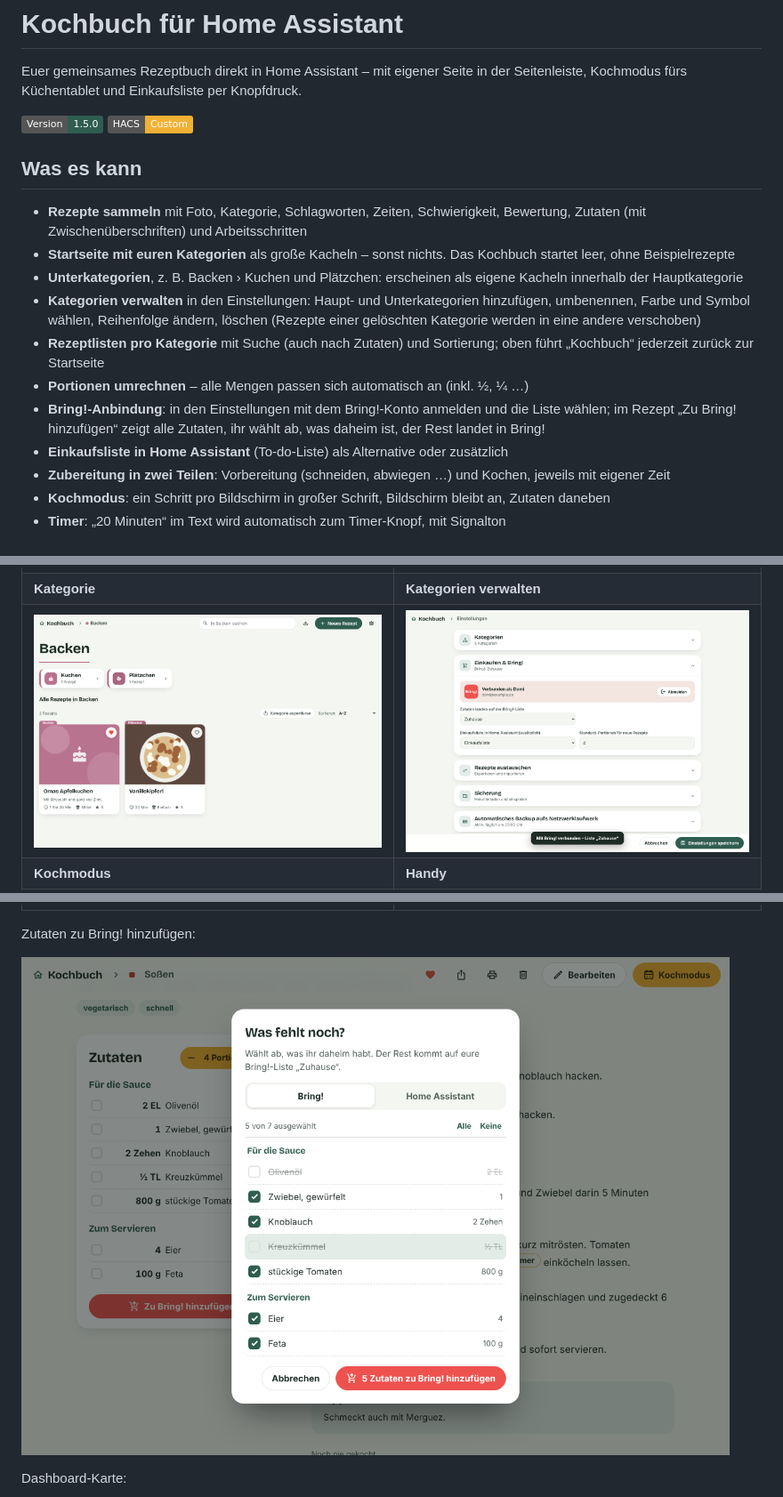
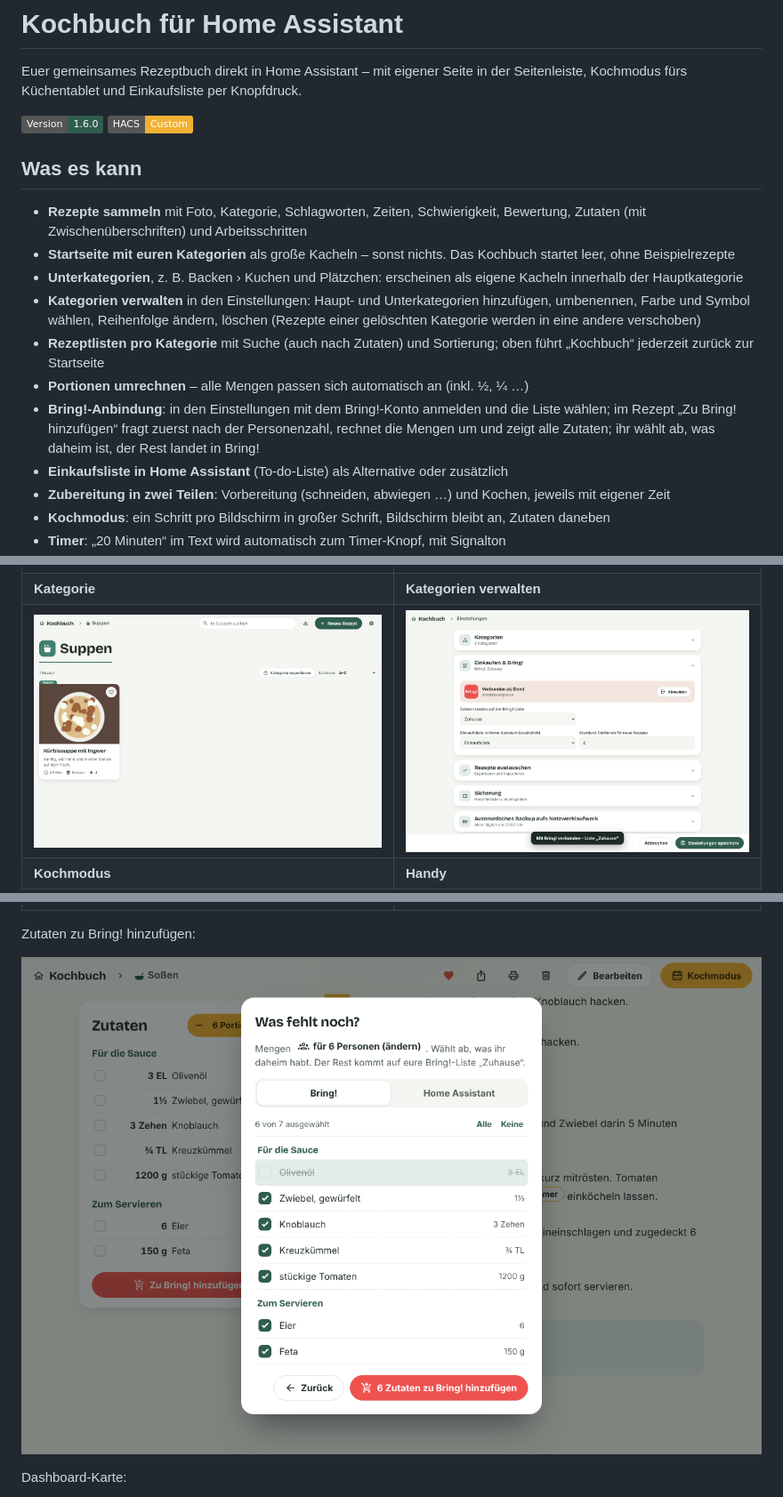
Before and after one commit to domiundergroun/Kochrezepte, a Markdown page: README.md, 3 parts joined by grey strips. Shown at 89% size. GitHub-like rendering; pictures changed too: docs/screenshots/bring.png, docs/screenshots/kategorie.png; badges without logos.

```diff
--- a/README.md
+++ b/README.md
@@ -2,7 +2,7 @@
 
 Euer gemeinsames Rezeptbuch direkt in Home Assistant – mit eigener Seite in der Seitenleiste, Kochmodus fürs Küchentablet und Einkaufsliste per Knopfdruck.
 
-![Version](https://img.shields.io/badge/Version-1.5.0-2F5D50) ![HACS](https://img.shields.io/badge/HACS-Custom-F2B134)
+![Version](https://img.shields.io/badge/Version-1.6.0-2F5D50) ![HACS](https://img.shields.io/badge/HACS-Custom-F2B134)
 
 ## Was es kann
 
@@ -12,7 +12,7 @@ Euer gemeinsames Rezeptbuch direkt in Home Assistant – mit eigener Seite in de
 - **Kategorien verwalten** in den Einstellungen: Haupt- und Unterkategorien hinzufügen, umbenennen, Farbe und Symbol wählen, Reihenfolge ändern, löschen (Rezepte einer gelöschten Kategorie werden in eine andere verschoben)
 - **Rezeptlisten pro Kategorie** mit Suche (auch nach Zutaten) und Sortierung; oben führt „Kochbuch“ jederzeit zurück zur Startseite
 - **Portionen umrechnen** – alle Mengen passen sich automatisch an (inkl. ½, ¼ …)
-- **Bring!-Anbindung**: in den Einstellungen mit dem Bring!-Konto anmelden und die Liste wählen; im Rezept „Zu Bring! hinzufügen“ zeigt alle Zutaten, ihr wählt ab, was daheim ist, der Rest landet in Bring!
+- **Bring!-Anbindung**: in den Einstellungen mit dem Bring!-Konto anmelden und die Liste wählen; im Rezept „Zu Bring! hinzufügen“ fragt zuerst nach der Personenzahl, rechnet die Mengen um und zeigt alle Zutaten; ihr wählt ab, was daheim ist, der Rest landet in Bring!
 - **Einkaufsliste in Home Assistant** (To-do-Liste) als Alternative oder zusätzlich
 - **Zubereitung in zwei Teilen**: Vorbereitung (schneiden, abwiegen …) und Kochen, jeweils mit eigener Zeit
 - **Kochmodus**: ein Schritt pro Bildschirm in großer Schrift, Bildschirm bleibt an, Zutaten daneben
```
Also changed, not shown: other parts of README.md (+1 -0 lines), 3 other files.
